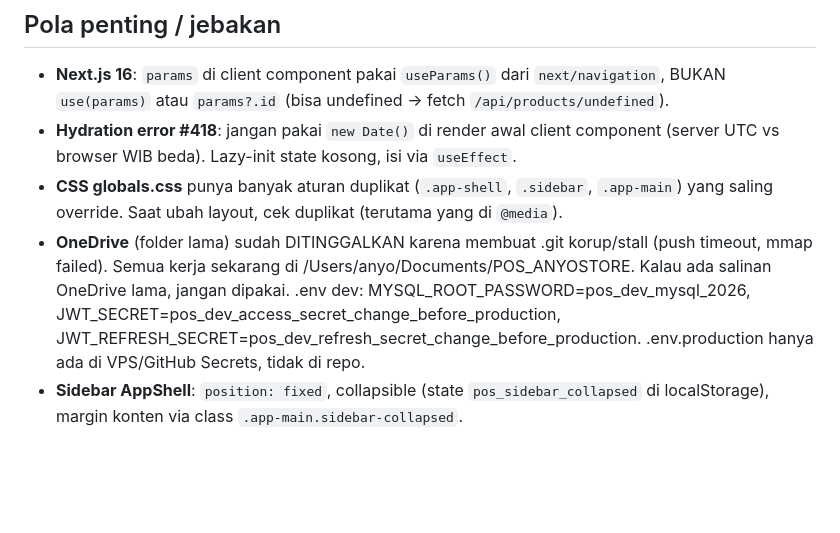
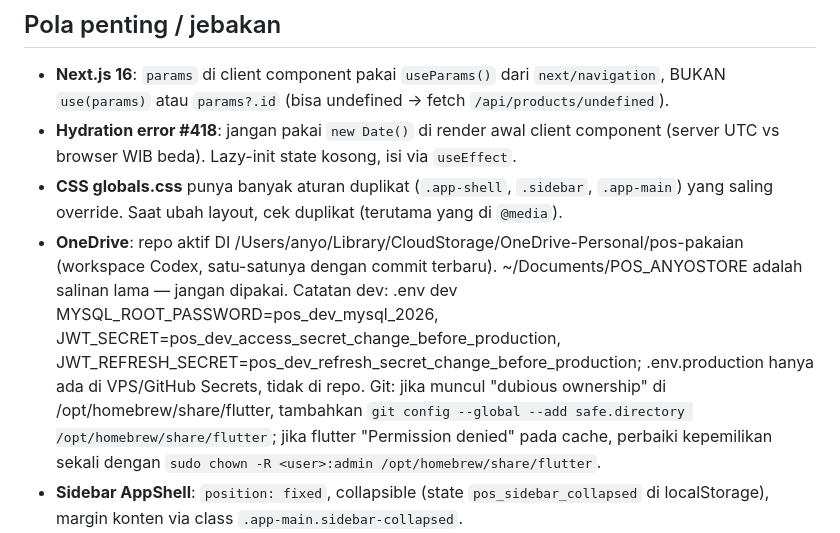
Before and after one commit to miftahulfauzan/anyostore-pos, a Markdown page: AGENTS.md, the part around the change. Rendered like a GitHub page; blank space fills up the shorter version.

Commit message:
docs: perjelas lokasi repo aktif & cara fix flutter dubious ownership/permission cache

```diff
--- a/AGENTS.md
+++ b/AGENTS.md
@@ -199,7 +199,7 @@ Sistem POS + katalog grosir pakaian denim wanita (multi-cabang). Live di `https:
 - **Next.js 16**: `params` di client component pakai `useParams()` dari `next/navigation`, BUKAN `use(params)` atau `params?.id` (bisa undefined → fetch `/api/products/undefined`).
 - **Hydration error #418**: jangan pakai `new Date()` di render awal client component (server UTC vs browser WIB beda). Lazy-init state kosong, isi via `useEffect`.
 - **CSS globals.css** punya banyak aturan duplikat (`.app-shell`, `.sidebar`, `.app-main`) yang saling override. Saat ubah layout, cek duplikat (terutama yang di `@media`).
-- **OneDrive** (folder lama) sudah DITINGGALKAN karena membuat .git korup/stall (push timeout, mmap failed). Semua kerja sekarang di /Users/anyo/Documents/POS_ANYOSTORE. Kalau ada salinan OneDrive lama, jangan dipakai. .env dev: MYSQL_ROOT_PASSWORD=pos_dev_mysql_2026, JWT_SECRET=pos_dev_access_secret_change_before_production, JWT_REFRESH_SECRET=pos_dev_refresh_secret_change_before_production. .env.production hanya ada di VPS/GitHub Secrets, tidak di repo.
+- **OneDrive**: repo aktif DI /Users/anyo/Library/CloudStorage/OneDrive-Personal/pos-pakaian (workspace Codex, satu-satunya dengan commit terbaru). ~/Documents/POS_ANYOSTORE adalah salinan lama — jangan dipakai. Catatan dev: .env dev MYSQL_ROOT_PASSWORD=pos_dev_mysql_2026, JWT_SECRET=pos_dev_access_secret_change_before_production, JWT_REFRESH_SECRET=pos_dev_refresh_secret_change_before_production; .env.production hanya ada di VPS/GitHub Secrets, tidak di repo. Git: jika muncul "dubious ownership" di /opt/homebrew/share/flutter, tambahkan `git config --global --add safe.directory /opt/homebrew/share/flutter`; jika flutter "Permission denied" pada cache, perbaiki kepemilikan sekali dengan `sudo chown -R <user>:admin /opt/homebrew/share/flutter`.
 - **Sidebar AppShell**: `position: fixed`, collapsible (state `pos_sidebar_collapsed` di localStorage), margin konten via class `.app-main.sidebar-collapsed`.
 - **Deploy failure umum**: CI `npm test` gagal kalau env DB tidak diset di test file (sudah diset di `backend/test/*.test.js`). Build frontend gagal = syntax error, cek `npm run build` lokal.
 - **Media**: `MEDIA_STORAGE=database` atau disk (default). `copyMediaFile` untuk clone cabang (copy file ke path baru). Guard delete: cek ref-count sebelum `removeMedia` (clone share path).
```
